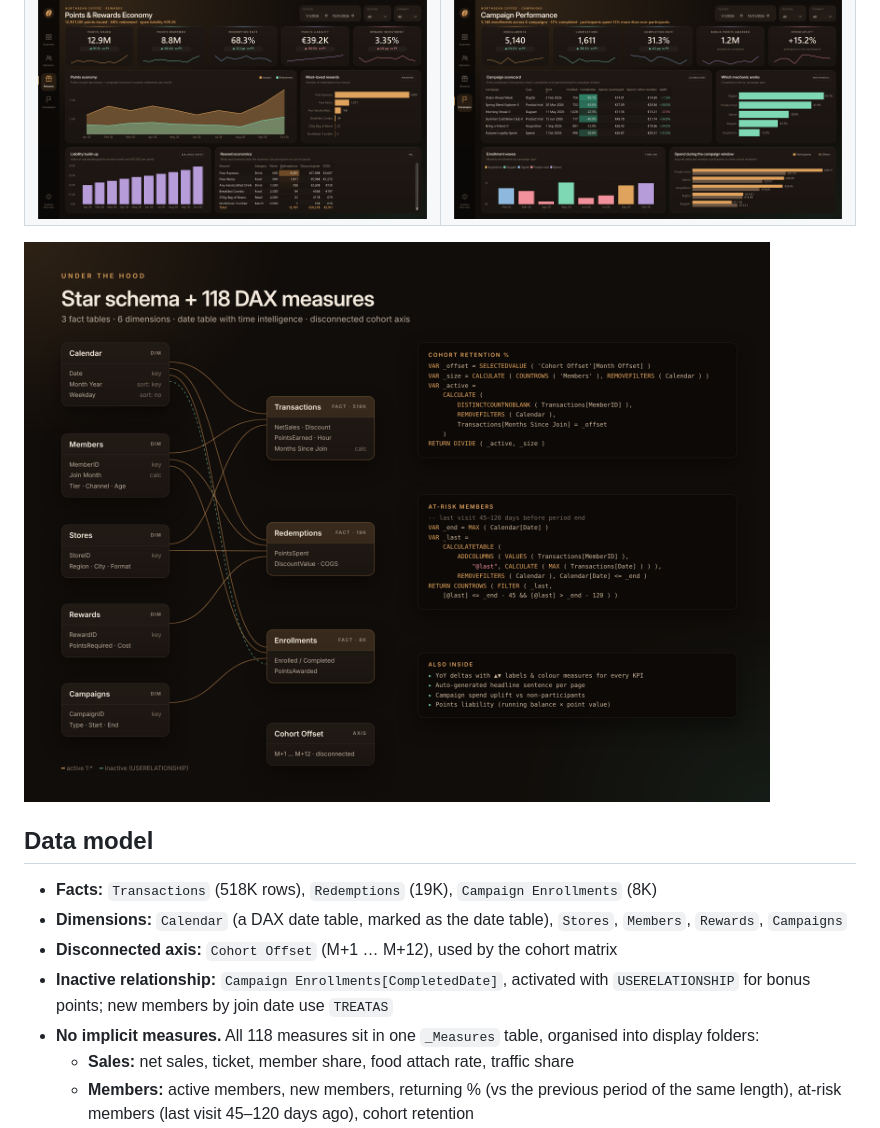
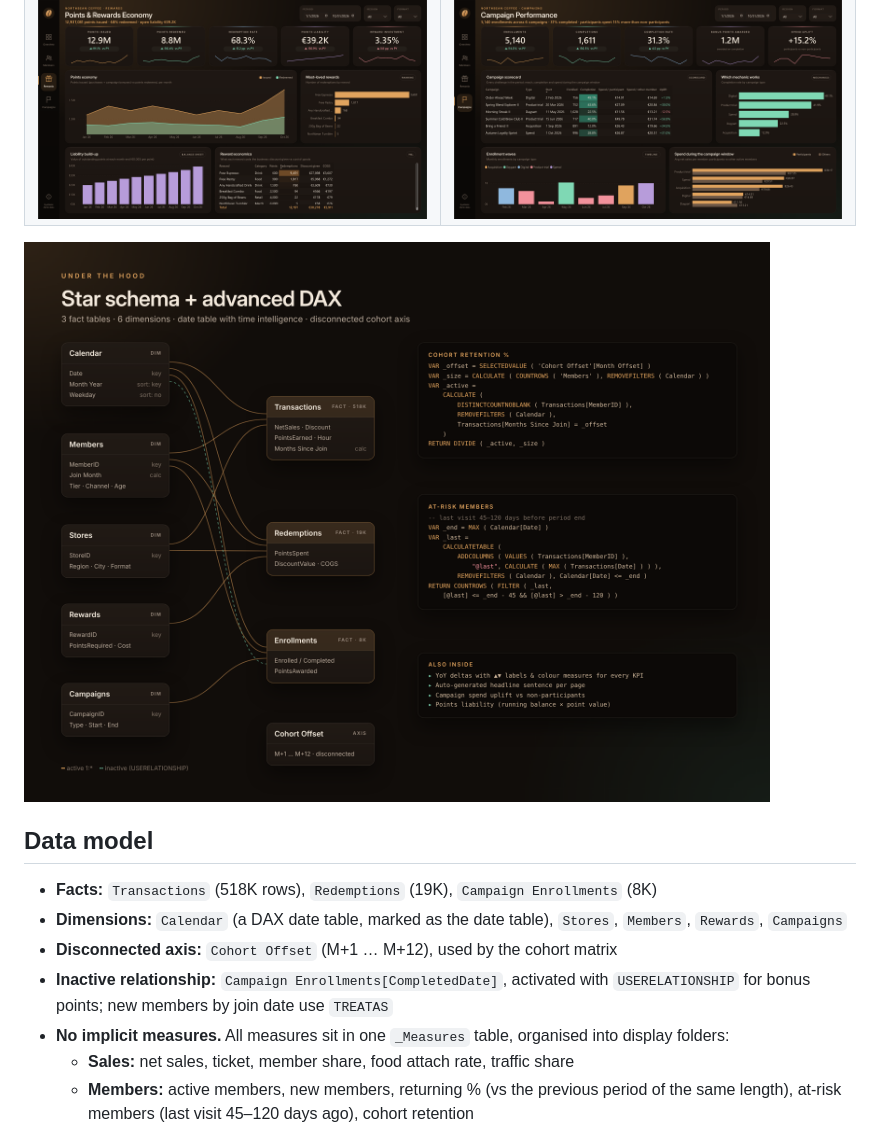
Before and after one commit to markoknez33/northbean-loyalty-powerbi, a Markdown page: README.md, the part around the change. GitHub-like rendering; pictures changed too: images/model.png.

Commit message:
Image cleanup

```diff
--- a/README.md
+++ b/README.md
@@ -30,7 +30,7 @@ Each page also has a **headline sentence written by DAX** that summarises the cu
 - **Dimensions:** `Calendar` (a DAX date table, marked as the date table), `Stores`, `Members`, `Rewards`, `Campaigns`
 - **Disconnected axis:** `Cohort Offset` (M+1 … M+12), used by the cohort matrix
 - **Inactive relationship:** `Campaign Enrollments[CompletedDate]`, activated with `USERELATIONSHIP` for bonus points; new members by join date use `TREATAS`
-- **No implicit measures.** All 118 measures sit in one `_Measures` table, organised into display folders:
+- **No implicit measures.** All measures sit in one `_Measures` table, organised into display folders:
   - **Sales:** net sales, ticket, member share, food attach rate, traffic share
   - **Members:** active members, new members, returning % (vs the previous period of the same length), at-risk members (last visit 45–120 days ago), cohort retention
   - **Rewards:** points issued (purchases + campaign bonuses), redeemed, redemption rate, running liability, reward investment %
```
Also changed, not shown: 1 other file.
